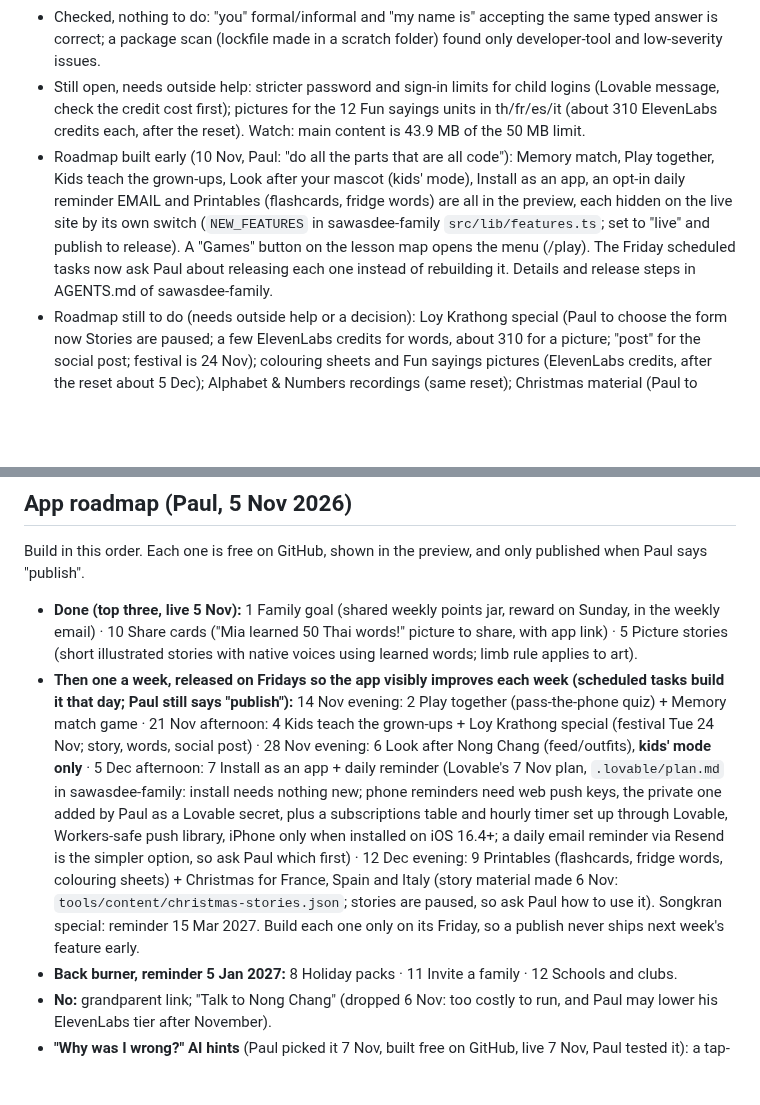
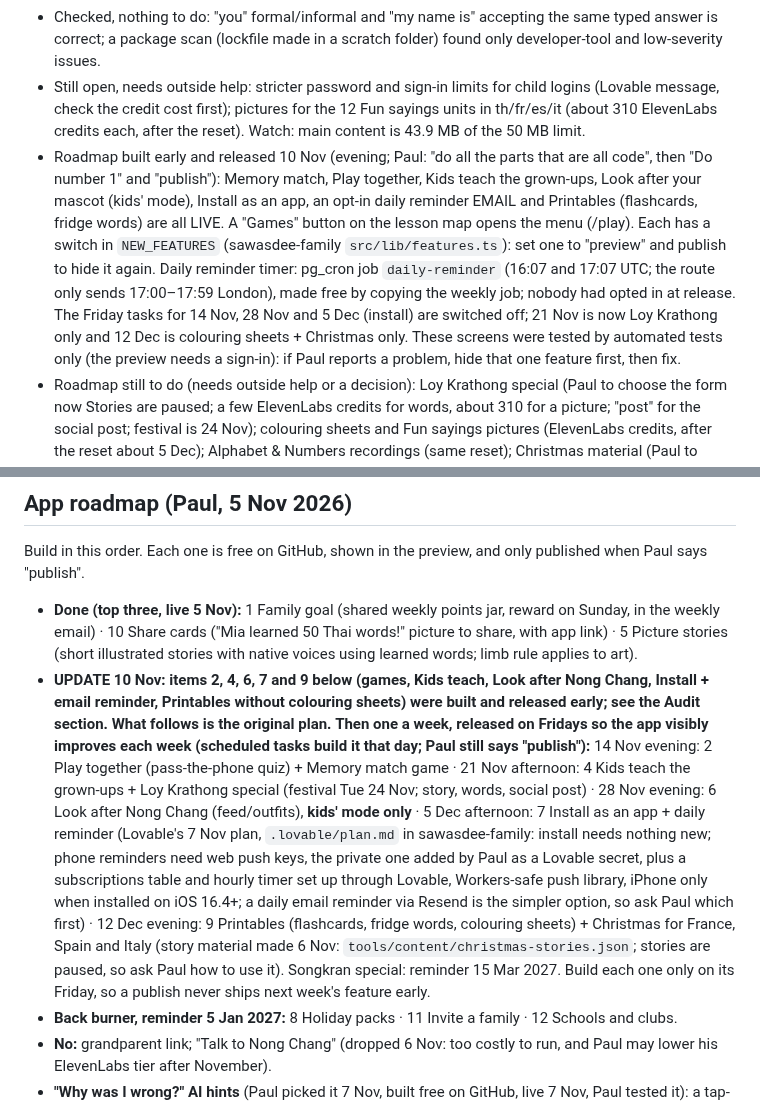
Before and after one commit to jeeveswooster2006/sawasdee-thai, a Markdown page: CLAUDE.md, 2 parts joined by grey strips. Rendered like a GitHub page; blank space fills up the shorter version.

Commit message:
Notes: roadmap features released 10 Nov
Co-Authored-By: Claude Fable 5.2 <noreply@anthropic.com>
Claude-Session: https://claude.ai/code/session_01R1deoXLHkVGGj41yC54ME7

```diff
--- a/CLAUDE.md
+++ b/CLAUDE.md
@@ -64,7 +64,7 @@ Not started. Only pick these up when Paul asks.
 - Second round, published 10 Nov (evening): colour picture tab buttons (🎯 for Practice), "tap to hear" hint, about 120 hard-coded English strings translated, XP only for the first 25 sessions an hour / 80 a day, session-start and password-reset limits, old lesson sessions cleared after a month, page language tag, finger-sized front-page links.
 - Checked, nothing to do: "you" formal/informal and "my name is" accepting the same typed answer is correct; a package scan (lockfile made in a scratch folder) found only developer-tool and low-severity issues.
 - Still open, needs outside help: stricter password and sign-in limits for child logins (Lovable message, check the credit cost first); pictures for the 12 Fun sayings units in th/fr/es/it (about 310 ElevenLabs credits each, after the reset). Watch: main content is 43.9 MB of the 50 MB limit.
-- Roadmap built early (10 Nov, Paul: "do all the parts that are all code"): Memory match, Play together, Kids teach the grown-ups, Look after your mascot (kids' mode), Install as an app, an opt-in daily reminder EMAIL and Printables (flashcards, fridge words) are all in the preview, each hidden on the live site by its own switch (`NEW_FEATURES` in sawasdee-family `src/lib/features.ts`; set to "live" and publish to release). A "Games" button on the lesson map opens the menu (/play). The Friday scheduled tasks now ask Paul about releasing each one instead of rebuilding it. Details and release steps in AGENTS.md of sawasdee-family.
+- Roadmap built early and released 10 Nov (evening; Paul: "do all the parts that are all code", then "Do number 1" and "publish"): Memory match, Play together, Kids teach the grown-ups, Look after your mascot (kids' mode), Install as an app, an opt-in daily reminder EMAIL and Printables (flashcards, fridge words) are all LIVE. A "Games" button on the lesson map opens the menu (/play). Each has a switch in `NEW_FEATURES` (sawasdee-family `src/lib/features.ts`): set one to "preview" and publish to hide it again. Daily reminder timer: pg_cron job `daily-reminder` (16:07 and 17:07 UTC; the route only sends 17:00–17:59 London), made free by copying the weekly job; nobody had opted in at release. The Friday tasks for 14 Nov, 28 Nov and 5 Dec (install) are switched off; 21 Nov is now Loy Krathong only and 12 Dec is colouring sheets + Christmas only. These screens were tested by automated tests only (the preview needs a sign-in): if Paul reports a problem, hide that one feature first, then fix.
 - Roadmap still to do (needs outside help or a decision): Loy Krathong special (Paul to choose the form now Stories are paused; a few ElevenLabs credits for words, about 310 for a picture; "post" for the social post; festival is 24 Nov); colouring sheets and Fun sayings pictures (ElevenLabs credits, after the reset about 5 Dec); Alphabet & Numbers recordings (same reset); Christmas material (Paul to choose how to use it); phone push reminders (a key Paul adds in Lovable plus a Lovable database change); "Say it" on iPad (Lovable credits, about 18 Nov); quick start results (16 Nov).
 
 ## Privacy and the ICO (9 Nov 2026)
@@ -107,7 +107,7 @@ Not started. Only pick these up when Paul asks.
 ## App roadmap (Paul, 5 Nov 2026)
 Build in this order. Each one is free on GitHub, shown in the preview, and only published when Paul says "publish".
 - **Done (top three, live 5 Nov):** 1 Family goal (shared weekly points jar, reward on Sunday, in the weekly email) · 10 Share cards ("Mia learned 50 Thai words!" picture to share, with app link) · 5 Picture stories (short illustrated stories with native voices using learned words; limb rule applies to art).
-- **Then one a week, released on Fridays so the app visibly improves each week (scheduled tasks build it that day; Paul still says "publish"):** 14 Nov evening: 2 Play together (pass-the-phone quiz) + Memory match game · 21 Nov afternoon: 4 Kids teach the grown-ups + Loy Krathong special (festival Tue 24 Nov; story, words, social post) · 28 Nov evening: 6 Look after Nong Chang (feed/outfits), **kids' mode only** · 5 Dec afternoon: 7 Install as an app + daily reminder (Lovable's 7 Nov plan, `.lovable/plan.md` in sawasdee-family: install needs nothing new; phone reminders need web push keys, the private one added by Paul as a Lovable secret, plus a subscriptions table and hourly timer set up through Lovable, Workers-safe push library, iPhone only when installed on iOS 16.4+; a daily email reminder via Resend is the simpler option, so ask Paul which first) · 12 Dec evening: 9 Printables (flashcards, fridge words, colouring sheets) + Christmas for France, Spain and Italy (story material made 6 Nov: `tools/content/christmas-stories.json`; stories are paused, so ask Paul how to use it). Songkran special: reminder 15 Mar 2027. Build each one only on its Friday, so a publish never ships next week's feature early.
+- **UPDATE 10 Nov: items 2, 4, 6, 7 and 9 below (games, Kids teach, Look after Nong Chang, Install + email reminder, Printables without colouring sheets) were built and released early; see the Audit section. What follows is the original plan.** **Then one a week, released on Fridays so the app visibly improves each week (scheduled tasks build it that day; Paul still says "publish"):** 14 Nov evening: 2 Play together (pass-the-phone quiz) + Memory match game · 21 Nov afternoon: 4 Kids teach the grown-ups + Loy Krathong special (festival Tue 24 Nov; story, words, social post) · 28 Nov evening: 6 Look after Nong Chang (feed/outfits), **kids' mode only** · 5 Dec afternoon: 7 Install as an app + daily reminder (Lovable's 7 Nov plan, `.lovable/plan.md` in sawasdee-family: install needs nothing new; phone reminders need web push keys, the private one added by Paul as a Lovable secret, plus a subscriptions table and hourly timer set up through Lovable, Workers-safe push library, iPhone only when installed on iOS 16.4+; a daily email reminder via Resend is the simpler option, so ask Paul which first) · 12 Dec evening: 9 Printables (flashcards, fridge words, colouring sheets) + Christmas for France, Spain and Italy (story material made 6 Nov: `tools/content/christmas-stories.json`; stories are paused, so ask Paul how to use it). Songkran special: reminder 15 Mar 2027. Build each one only on its Friday, so a publish never ships next week's feature early.
 - **Back burner, reminder 5 Jan 2027:** 8 Holiday packs · 11 Invite a family · 12 Schools and clubs.
 - **No:** grandparent link; "Talk to Nong Chang" (dropped 6 Nov: too costly to run, and Paul may lower his ElevenLabs tier after November).
 - **"Why was I wrong?" AI hints** (Paul picked it 7 Nov, built free on GitHub, live 7 Nov, Paul tested it): a tap-to-ask button on wrong answers; each hint uses Lovable AI credits (4 free a month, then daily, then monthly credits; never billed to card; when out, the app says hints are resting).
```
